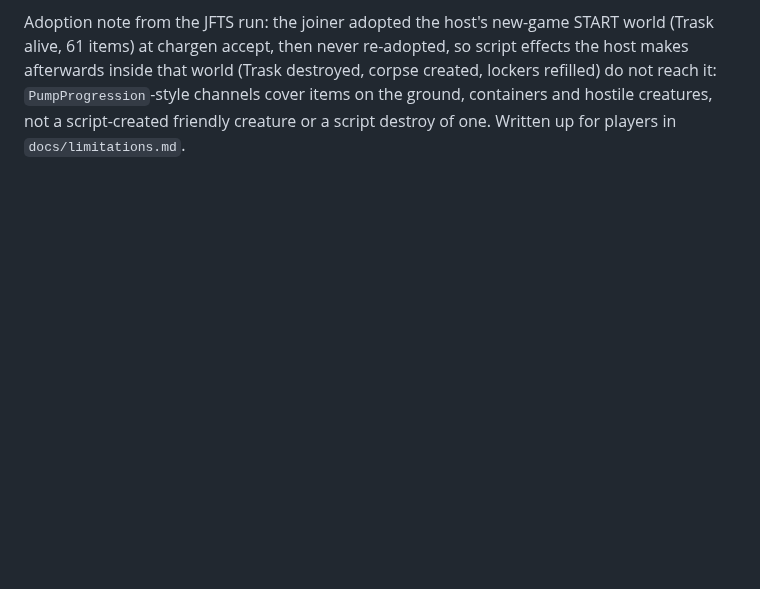
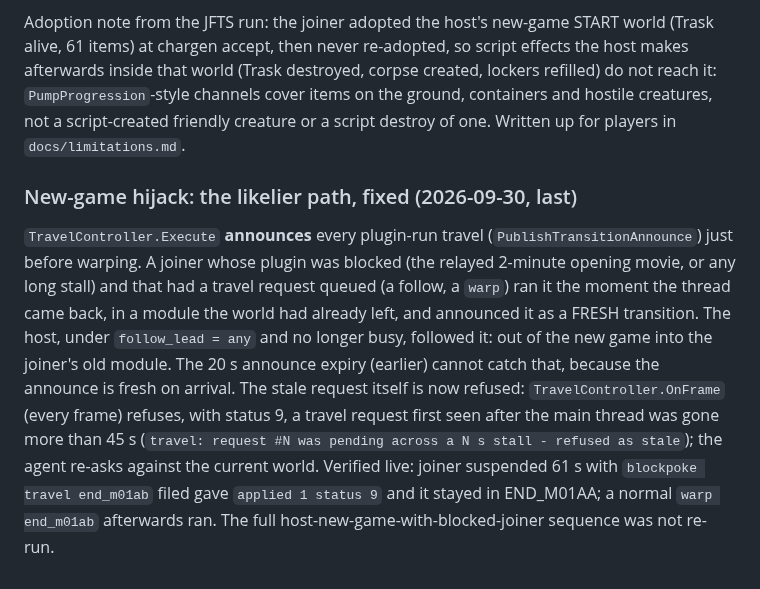
Before and after one commit to ChristopherVR/kotor-coop, a Markdown page: docs/research/story-skip-mods.md, the part around the change. GitHub-like rendering; blank space fills up the shorter version.

Commit message:
docs: new-game hijack path via announced stale travel

```diff
--- a/docs/research/story-skip-mods.md
+++ b/docs/research/story-skip-mods.md
@@ -267,3 +267,17 @@ items) at chargen accept, then never re-adopted, so script effects the host make
 world (Trask destroyed, corpse created, lockers refilled) do not reach it: `PumpProgression`-style
 channels cover items on the ground, containers and hostile creatures, not a script-created friendly
 creature or a script destroy of one. Written up for players in `docs/limitations.md`.
+
+### New-game hijack: the likelier path, fixed (2026-09-30, last)
+
+`TravelController.Execute` **announces** every plugin-run travel (`PublishTransitionAnnounce`) just before
+warping. A joiner whose plugin was blocked (the relayed 2-minute opening movie, or any long stall) and
+that had a travel request queued (a follow, a `warp`) ran it the moment the thread came back, in a module
+the world had already left, and announced it as a FRESH transition. The host, under `follow_lead = any`
+and no longer busy, followed it: out of the new game into the joiner's old module. The 20 s announce
+expiry (earlier) cannot catch that, because the announce is fresh on arrival. The stale request itself
+is now refused: `TravelController.OnFrame` (every frame) refuses, with status 9, a travel request first
+seen after the main thread was gone more than 45 s (`travel: request #N was pending across a N s stall -
+refused as stale`); the agent re-asks against the current world. Verified live: joiner suspended 61 s
+with `blockpoke travel end_m01ab` filed gave `applied 1 status 9` and it stayed in END_M01AA; a normal
+`warp end_m01ab` afterwards ran. The full host-new-game-with-blocked-joiner sequence was not re-run.
```
